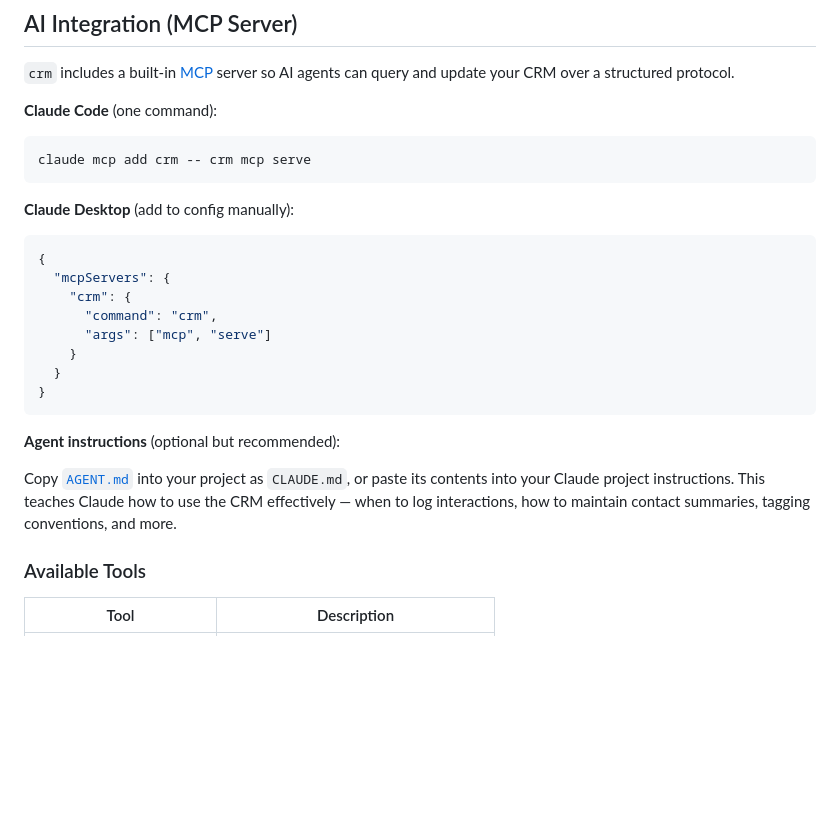
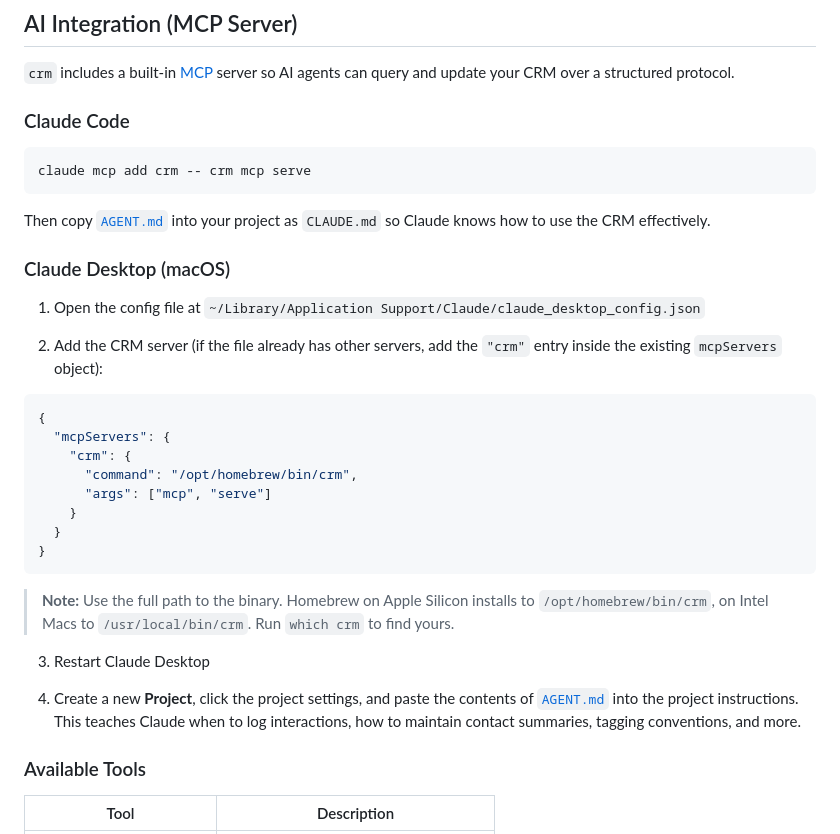
Before and after one commit to jdanielnd/crm-cli, a Markdown page: README.md, the part around the change. Drawn GitHub-style; blank space fills up the shorter version.

Commit message:
docs: expand MCP setup with Claude Desktop instructions and AGENT.md usage
Co-Authored-By: Claude Opus 4.6 <noreply@anthropic.com>

````diff
--- a/README.md
+++ b/README.md
@@ -200,28 +200,36 @@ Exit codes: `0` success, `1` error, `2` usage, `3` not found, `4` conflict, `10`
 
 `crm` includes a built-in [MCP](https://modelcontextprotocol.io/) server so AI agents can query and update your CRM over a structured protocol.
 
-**Claude Code** (one command):
+### Claude Code
 
 ```bash
 claude mcp add crm -- crm mcp serve
 ```
 
-**Claude Desktop** (add to config manually):
+Then copy [`AGENT.md`](AGENT.md) into your project as `CLAUDE.md` so Claude knows how to use the CRM effectively.
+
+### Claude Desktop (macOS)
+
+1. Open the config file at `~/Library/Application Support/Claude/claude_desktop_config.json`
+
+2. Add the CRM server (if the file already has other servers, add the `"crm"` entry inside the existing `mcpServers` object):
 
 ```json
 {
   "mcpServers": {
     "crm": {
-      "command": "crm",
+      "command": "/opt/homebrew/bin/crm",
       "args": ["mcp", "serve"]
     }
   }
 }
 ```
 
-**Agent instructions** (optional but recommended):
+> **Note:** Use the full path to the binary. Homebrew on Apple Silicon installs to `/opt/homebrew/bin/crm`, on Intel Macs to `/usr/local/bin/crm`. Run `which crm` to find yours.
 
-Copy [`AGENT.md`](AGENT.md) into your project as `CLAUDE.md`, or paste its contents into your Claude project instructions. This teaches Claude how to use the CRM effectively — when to log interactions, how to maintain contact summaries, tagging conventions, and more.
+3. Restart Claude Desktop
+
+4. Create a new **Project**, click the project settings, and paste the contents of [`AGENT.md`](AGENT.md) into the project instructions. This teaches Claude when to log interactions, how to maintain contact summaries, tagging conventions, and more.
 
 ### Available Tools
 
````
